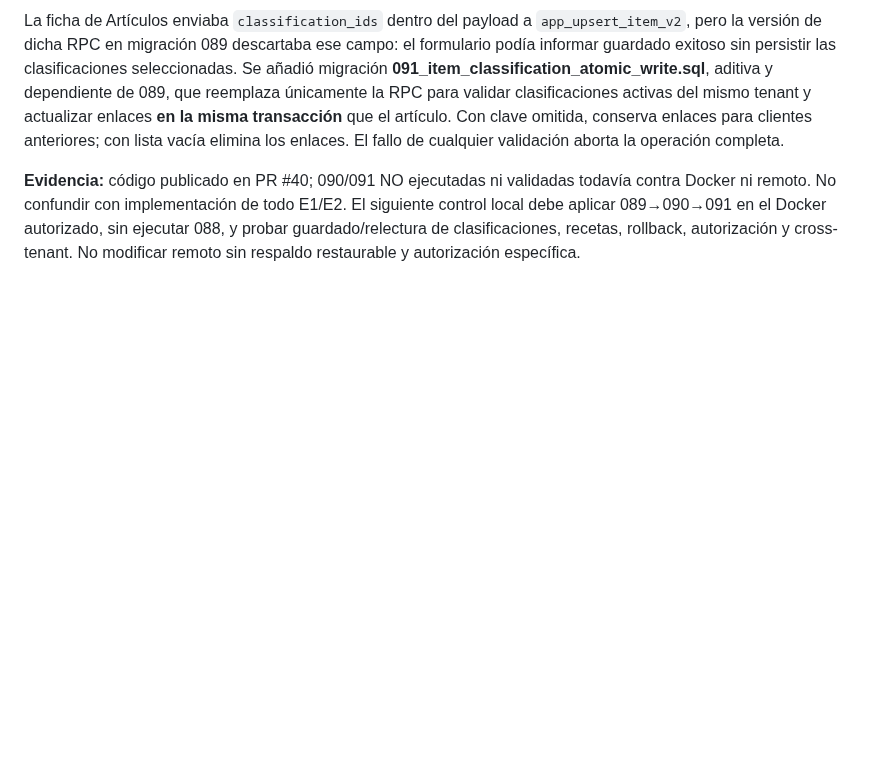
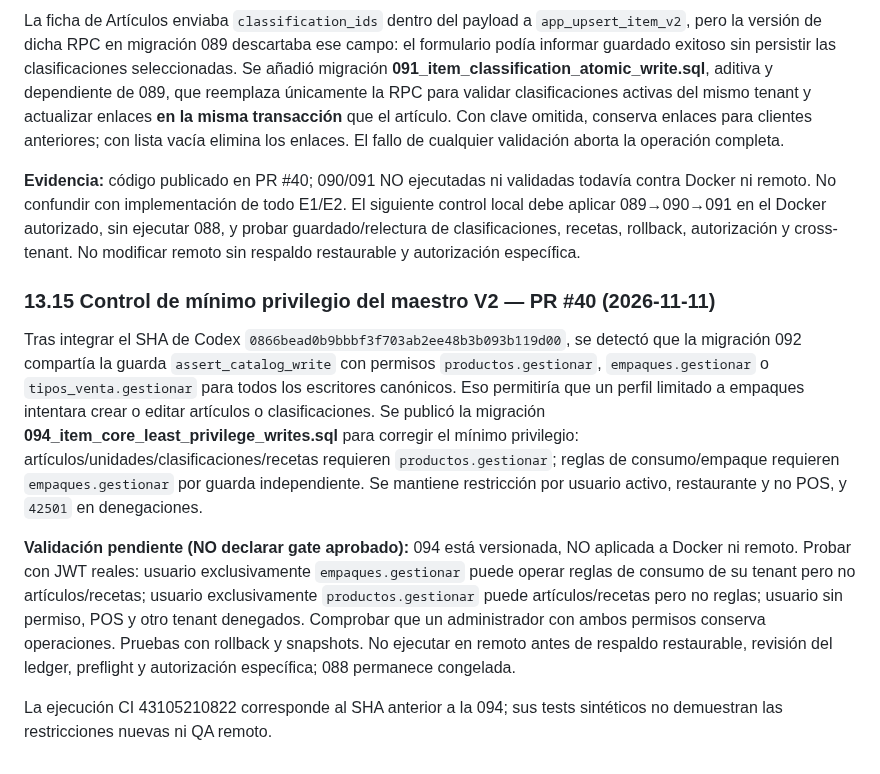
Before and after one commit to reySanchezDev/SmootControl, a Markdown page: Documentation/Planes/EJECUCION-CODEX-EMPAQUES-END-TO-END.md, the part around the change. GitHub-like rendering; blank space fills up the shorter version.

Commit message:
docs(item-core): track least-privilege migration and explicit JWT acceptance matrix

```diff
--- a/Documentation/Planes/EJECUCION-CODEX-EMPAQUES-END-TO-END.md
+++ b/Documentation/Planes/EJECUCION-CODEX-EMPAQUES-END-TO-END.md
@@ -1276,3 +1276,12 @@ Se publicó en la rama de integración la migración **090_item_recipes_v2_addit
 La ficha de Artículos enviaba `classification_ids` dentro del payload a `app_upsert_item_v2`, pero la versión de dicha RPC en migración 089 descartaba ese campo: el formulario podía informar guardado exitoso sin persistir las clasificaciones seleccionadas. Se añadió migración **091_item_classification_atomic_write.sql**, aditiva y dependiente de 089, que reemplaza únicamente la RPC para validar clasificaciones activas del mismo tenant y actualizar enlaces **en la misma transacción** que el artículo. Con clave omitida, conserva enlaces para clientes anteriores; con lista vacía elimina los enlaces. El fallo de cualquier validación aborta la operación completa.
 
 **Evidencia:** código publicado en PR #40; 090/091 NO ejecutadas ni validadas todavía contra Docker ni remoto. No confundir con implementación de todo E1/E2. El siguiente control local debe aplicar 089→090→091 en el Docker autorizado, sin ejecutar 088, y probar guardado/relectura de clasificaciones, recetas, rollback, autorización y cross-tenant. No modificar remoto sin respaldo restaurable y autorización específica.
+
+
+### 13.15 Control de mínimo privilegio del maestro V2 — PR #40 (2026-11-11)
+
+Tras integrar el SHA de Codex `0866bead0b9bbbf3f703ab2ee48b3b093b119d00`, se detectó que la migración 092 compartía la guarda `assert_catalog_write` con permisos `productos.gestionar`, `empaques.gestionar` o `tipos_venta.gestionar` para todos los escritores canónicos. Eso permitiría que un perfil limitado a empaques intentara crear o editar artículos o clasificaciones. Se publicó la migración **094_item_core_least_privilege_writes.sql** para corregir el mínimo privilegio: artículos/unidades/clasificaciones/recetas requieren `productos.gestionar`; reglas de consumo/empaque requieren `empaques.gestionar` por guarda independiente. Se mantiene restricción por usuario activo, restaurante y no POS, y `42501` en denegaciones.
+
+**Validación pendiente (NO declarar gate aprobado):** 094 está versionada, NO aplicada a Docker ni remoto. Probar con JWT reales: usuario exclusivamente `empaques.gestionar` puede operar reglas de consumo de su tenant pero no artículos/recetas; usuario exclusivamente `productos.gestionar` puede artículos/recetas pero no reglas; usuario sin permiso, POS y otro tenant denegados. Comprobar que un administrador con ambos permisos conserva operaciones. Pruebas con rollback y snapshots. No ejecutar en remoto antes de respaldo restaurable, revisión del ledger, preflight y autorización específica; 088 permanece congelada.
+
+La ejecución CI 43105210822 corresponde al SHA anterior a la 094; sus tests sintéticos no demuestran las restricciones nuevas ni QA remoto.
```
